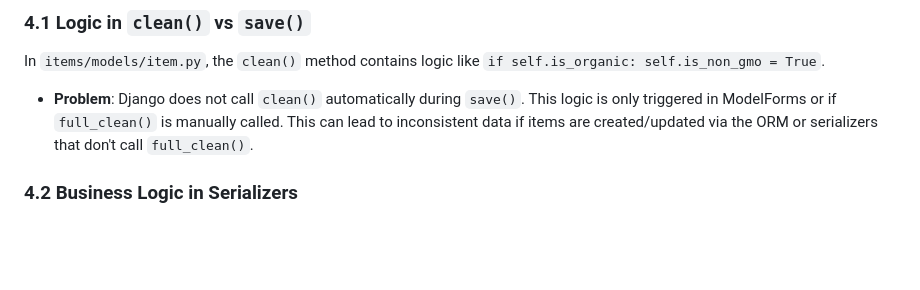
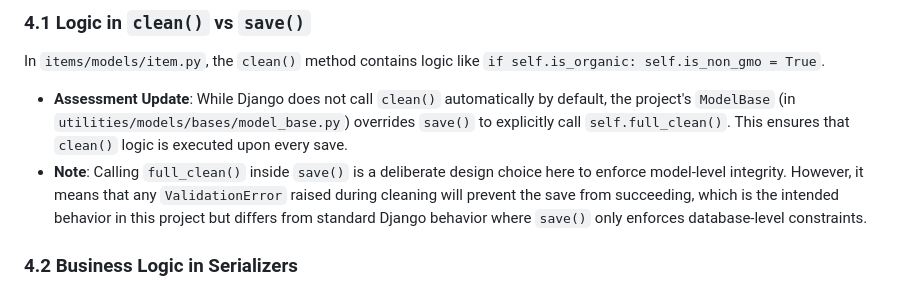
Before and after one commit to niall-byrne/cross_shopper_backend, a Markdown page: REPORT.md, the part around the change. Rendered like a GitHub page; blank space fills up the shorter version.

Commit message:
Add updated codebase review report
This commit adds a detailed review report (REPORT.md) outlining
inconsistencies, missing tests, design flaws, and Django best
practice violations found in the codebase. It has been updated
to correctly reflect that ModelBase enforces full_clean on save.

Co-authored-by: niall-byrne <9848926+niall-byrne@users.noreply.github.com>

```diff
--- a/REPORT.md
+++ b/REPORT.md
@@ -56,7 +56,8 @@ The `memoize` decorator in `utilities/cache/decorator.py` uses `repr` on `args`,
 
 ### 4.1 Logic in `clean()` vs `save()`
 In `items/models/item.py`, the `clean()` method contains logic like `if self.is_organic: self.is_non_gmo = True`.
-- **Problem**: Django does not call `clean()` automatically during `save()`. This logic is only triggered in ModelForms or if `full_clean()` is manually called. This can lead to inconsistent data if items are created/updated via the ORM or serializers that don't call `full_clean()`.
+- **Assessment Update**: While Django does not call `clean()` automatically by default, the project's `ModelBase` (in `utilities/models/bases/model_base.py`) overrides `save()` to explicitly call `self.full_clean()`. This ensures that `clean()` logic is executed upon every save.
+- **Note**: Calling `full_clean()` inside `save()` is a deliberate design choice here to enforce model-level integrity. However, it means that any `ValidationError` raised during cleaning will prevent the save from succeeding, which is the intended behavior in this project but differs from standard Django behavior where `save()` only enforces database-level constraints.
 
 ### 4.2 Business Logic in Serializers
 Extensive business logic and database aggregation are placed directly in serializers (especially under `reports/models/serializers/read_only/report_summary/`). This makes the logic harder to reuse outside the API and contributes to the N+1 issues mentioned above.
```
